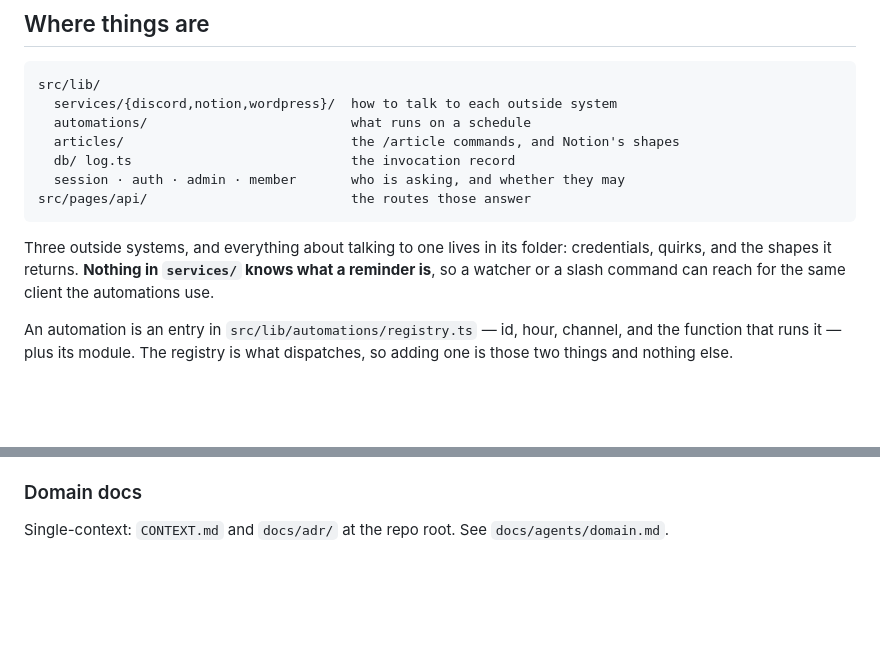
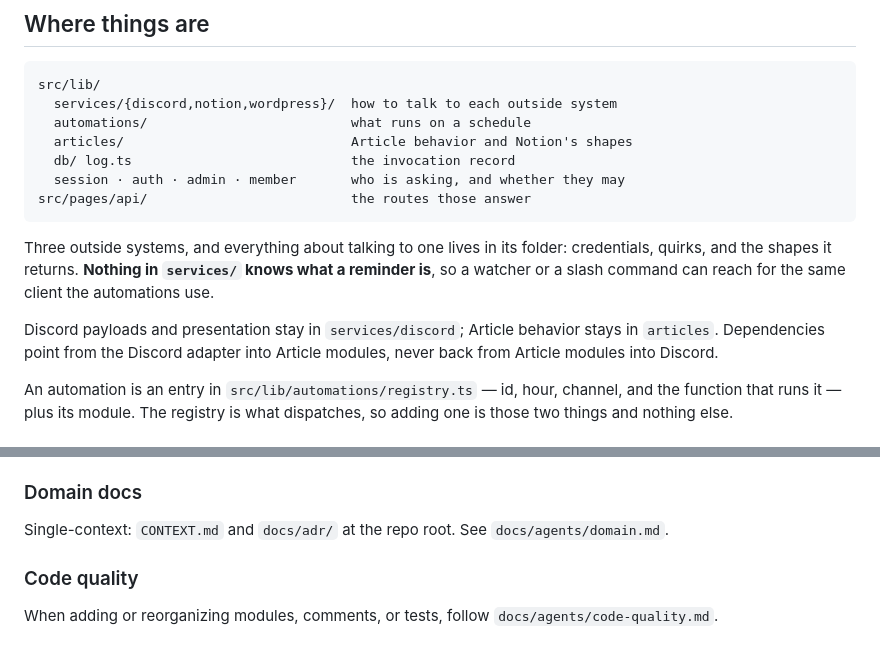
Before and after one commit to zsrobinson/hareware, a Markdown page: AGENTS.md, 2 parts joined by grey strips. Drawn GitHub-style; blank space fills up the shorter version.

```diff
--- a/AGENTS.md
+++ b/AGENTS.md
@@ -15,7 +15,7 @@ should are answered by
 src/lib/
   services/{discord,notion,wordpress}/  how to talk to each outside system
   automations/                          what runs on a schedule
-  articles/                             the /article commands, and Notion's shapes
+  articles/                             Article behavior and Notion's shapes
   db/ log.ts                            the invocation record
   session · auth · admin · member       who is asking, and whether they may
 src/pages/api/                          the routes those answer
@@ -25,6 +25,10 @@ Three outside systems, and everything about talking to one lives in its folder:
 credentials, quirks, and the shapes it returns. **Nothing in `services/` knows
 what a reminder is**, so a watcher or a slash command can reach for the same
 client the automations use.
+
+Discord payloads and presentation stay in `services/discord`; Article behavior
+stays in `articles`. Dependencies point from the Discord adapter into Article
+modules, never back from Article modules into Discord.
 
 An automation is an entry in `src/lib/automations/registry.ts` — id, hour,
 channel, and the function that runs it — plus its module. The registry is what
@@ -95,3 +99,8 @@ CLI. See `docs/agents/issue-tracker.md`.
 
 Single-context: `CONTEXT.md` and `docs/adr/` at the repo root. See
 `docs/agents/domain.md`.
+
+### Code quality
+
+When adding or reorganizing modules, comments, or tests, follow
+`docs/agents/code-quality.md`.
```
Also changed, not shown: docs/agents/code-quality.md (added, +55 -0 lines).
